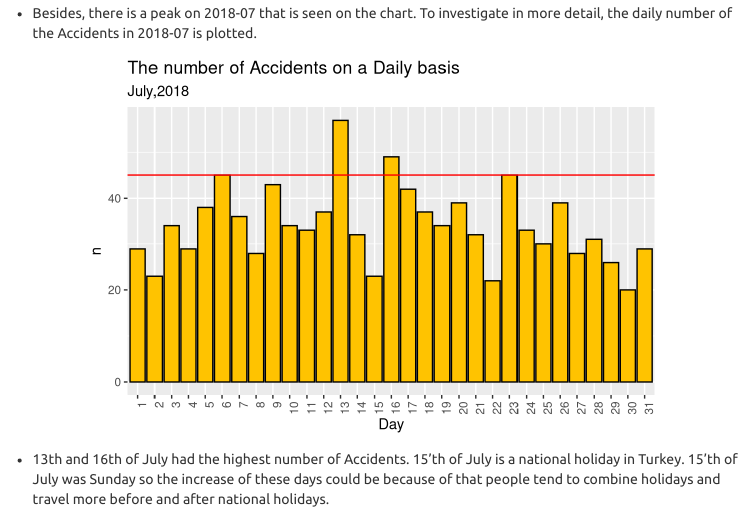
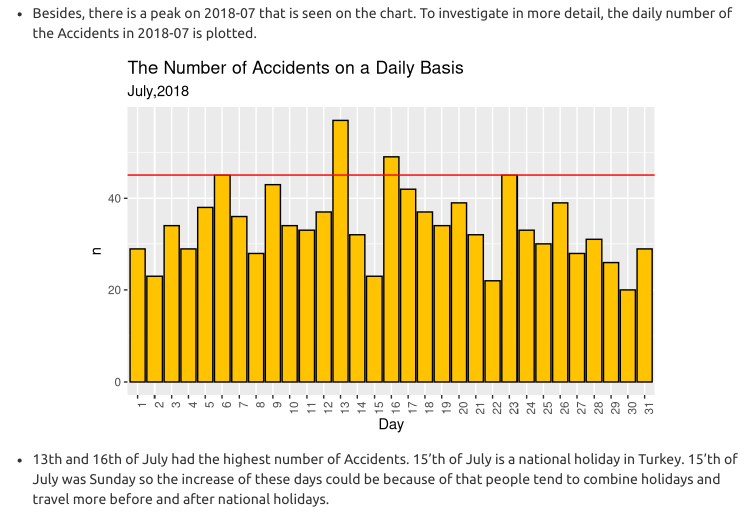
Before and after one commit to AybikeDilek/mef04g-a-k-a-r, an R Markdown document (GroupAkaR_FinalProject.Rmd): the page in a window 1100 px wide, from 3250 px down. Rendered offline with R 4.5, knitr and Pandoc, with nearby package versions; some code elsewhere in the file could not run offline; menus at the side of the page are left out.

Commit message:
Update GroupAkaR_FinalProject.Rmd

````diff
--- a/GroupAkaR_FinalProject.Rmd
+++ b/GroupAkaR_FinalProject.Rmd
@@ -221,7 +221,7 @@ ggplot(P3_1,aes(x=Year_Month,y = n)) + geom_bar(stat="identity",aes(fill=Year))+
 P3_2 = P3 %>% filter(Announcement_Types == "Accident Notification" & Effected_Lanes >= 0 & Year_Month == "2018-07") %>% group_by(Day) %>% summarise(n = n())
 P3_2$Day=as.factor(P3_2$Day)
 ggplot(P3_2,aes(x=Day,y = n)) + geom_bar(stat="identity",fill="#FFC300", colour="black")+theme(axis.text.x = element_text(angle = 90, hjust = 1)) + geom_hline(yintercept=45, color="red")+
-labs(title = "The number of Accidents on a Daily basis",subtitle = "July,2018")
+labs(title = "The Number of Accidents on a Daily Basis",subtitle = "July,2018")
 ```
 
 * 13th and 16th of July had the highest number of Accidents. 15'th of July is a national holiday in Turkey. 15'th of July was Sunday so the increase of these days could be because of that people tend to combine holidays and travel more before and after national holidays.
````
